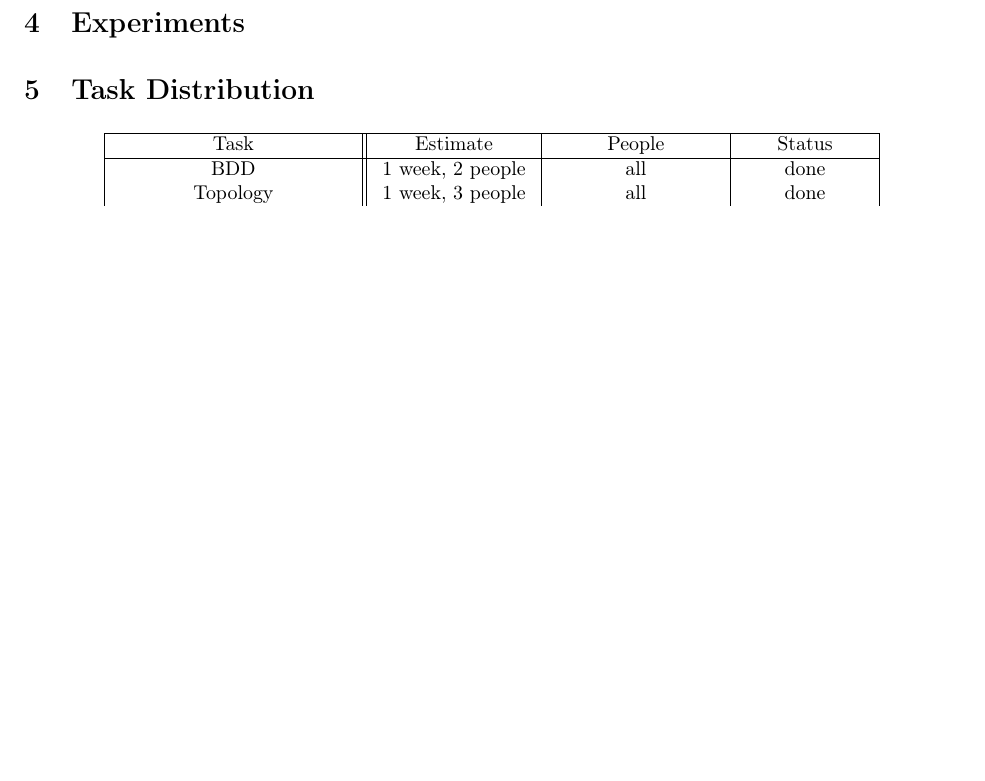
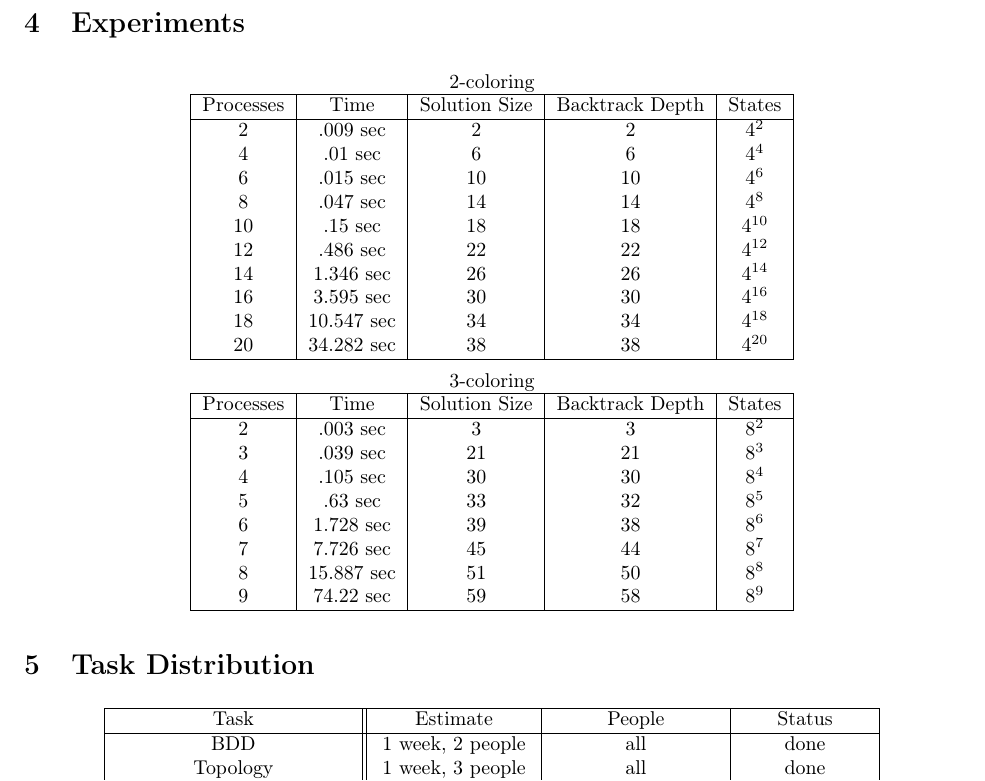
Before and after one commit to ProtocolConvergence/protocon, a LaTeX document (doc/report/main.tex): part of page 10 of 11 before the commit and part of page 10 of 12 after it, cut so that both start at the same text, the shorter picture padded with empty space. Compiled offline with pdfLaTeX.

Commit message:
Adding tables to the report

```diff
--- a/doc/report/main.tex
+++ b/doc/report/main.tex
@@ -732,5 +732,40 @@ $\mathtt{t\_token?}(i) = \begin{cases}
 \section{Experiments}
 %* Experiments: Clearly and in detail describe the experimental setup. Use a "storyboard" like approach if possible. Give all the information so that someone who reads the report can replicate your experiments. Explain and discuss the experimental results. How were the problems selected? Did you use problems with varying complexity and test the boundaries of the system?
+\begin{center}
+2-coloring \\
+\begin{tabular}{|c|c|c|c|c|}
+\hline
+ Processes & Time & Solution Size & Backtrack Depth & States \\
+\hline
+ 2 & .009 sec & 2 & 2 & $4^{2}$             \\
+ 4 & .01 sec & 6 & 6 & $4^{4}$              \\
+ 6 & .015 sec & 10 & 10 & $4^{6}$           \\
+ 8 & .047 sec & 14 & 14 & $4^{8}$           \\
+ 10 & .15 sec & 18 & 18 & $4^{10}$          \\
+ 12 & .486 sec & 22 & 22 & $4^{12}$         \\
+ 14 & 1.346 sec & 26 & 26 & $4^{14}$        \\
+ 16 & 3.595 sec & 30 & 30 & $4^{16}$        \\
+ 18 & 10.547 sec & 34 & 34 & $4^{18}$       \\
+ 20 & 34.282 sec & 38 & 38 & $4^{20}$       \\
+\hline
+\end{tabular}
+
+3-coloring \\
+\begin{tabular}{|c|c|c|c|c|}
+\hline
+ Processes & Time & Solution Size & Backtrack Depth & States \\
+\hline
+ 2 & .003 sec & 3 & 3 & $8^{2}$           \\
+ 3 & .039 sec & 21 & 21 & $8^{3}$         \\
+ 4 & .105 sec& 30 & 30 & $8^{4}$          \\
+ 5 & .63 sec & 33 & 32 & $8^{5}$          \\
+ 6 & 1.728 sec & 39 & 38 & $8^{6}$        \\
+ 7 & 7.726 sec & 45 & 44 & $8^{7}$        \\
+ 8 & 15.887 sec & 51 & 50 & $8^{8}$       \\
+ 9 & 74.22 sec & 59 & 58 & $8^{9}$        \\
+\hline
+\end{tabular}
+\end{center}
 
 \section{Task Distribution}
 %* How were the tasks distributed among the group members? How long did it take for tasks to complete?
```
Also changed, not shown: doc/report/main.tex (2 more changed lines), 1 other file.
